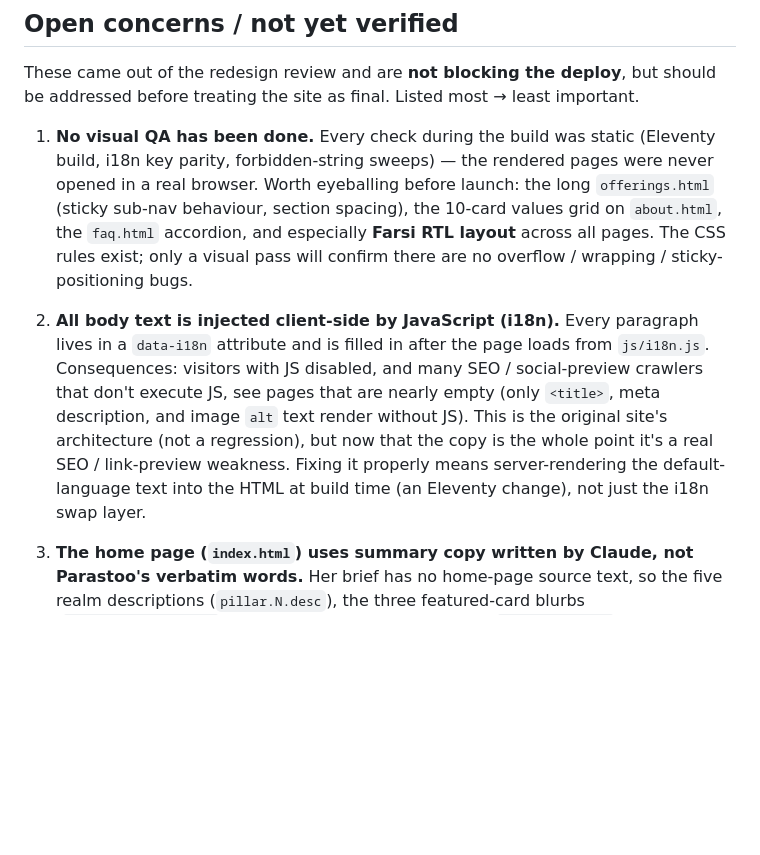
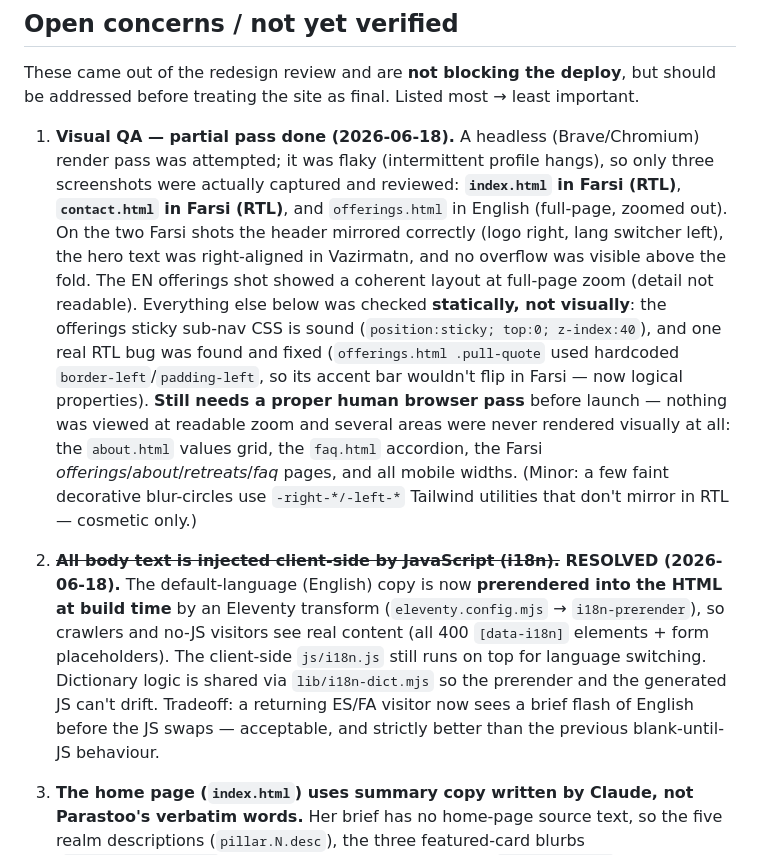
Before and after one commit to Ashdabash2926/Munay2, a Markdown page: README.md, the part around the change. Rendered like a GitHub page; blank space fills up the shorter version.

Commit message:
docs: mark SEO prerender concern resolved + record actual visual QA pass
Co-Authored-By: Claude Opus 4.8 (1M context) <noreply@anthropic.com>

```diff
--- a/README.md
+++ b/README.md
@@ -47,21 +47,31 @@ npm run dev     # Eleventy watch + local server
 These came out of the redesign review and are **not blocking the deploy**, but should be
 addressed before treating the site as final. Listed most → least important.
 
-1. **No visual QA has been done.** Every check during the build was static (Eleventy build,
-   i18n key parity, forbidden-string sweeps) — the rendered pages were never opened in a real
-   browser. Worth eyeballing before launch: the long `offerings.html` (sticky sub-nav
-   behaviour, section spacing), the 10-card values grid on `about.html`, the `faq.html`
-   accordion, and especially **Farsi RTL layout** across all pages. The CSS rules exist; only a
-   visual pass will confirm there are no overflow / wrapping / sticky-positioning bugs.
+1. **Visual QA — partial pass done (2026-06-18).** A headless (Brave/Chromium) render pass was
+   attempted; it was flaky (intermittent profile hangs), so only three screenshots were
+   actually captured and reviewed: **`index.html` in Farsi (RTL)**, **`contact.html` in Farsi
+   (RTL)**, and `offerings.html` in English (full-page, zoomed out). On the two Farsi shots the
+   header mirrored correctly (logo right, lang switcher left), the hero text was right-aligned
+   in Vazirmatn, and no overflow was visible above the fold. The EN offerings shot showed a
+   coherent layout at full-page zoom (detail not readable). Everything else below was checked
+   **statically, not visually**: the offerings sticky sub-nav CSS is sound
+   (`position:sticky; top:0; z-index:40`), and one real RTL bug was found and fixed
+   (`offerings.html .pull-quote` used hardcoded `border-left`/`padding-left`, so its accent bar
+   wouldn't flip in Farsi — now logical properties). **Still needs a proper human browser
+   pass** before launch — nothing was viewed at readable zoom and several areas were never
+   rendered visually at all: the `about.html` values grid, the `faq.html` accordion, the Farsi
+   *offerings*/*about*/*retreats*/*faq* pages, and all mobile widths. (Minor: a few faint
+   decorative blur-circles use `-right-*/-left-*` Tailwind utilities that don't mirror in RTL —
+   cosmetic only.)
 
-2. **All body text is injected client-side by JavaScript (i18n).** Every paragraph lives in a
-   `data-i18n` attribute and is filled in after the page loads from `js/i18n.js`. Consequences:
-   visitors with JS disabled, and many SEO / social-preview crawlers that don't execute JS, see
-   pages that are nearly empty (only `<title>`, meta description, and image `alt` text render
-   without JS). This is the original site's architecture (not a regression), but now that the
-   copy is the whole point it's a real SEO / link-preview weakness. Fixing it properly means
-   server-rendering the default-language text into the HTML at build time (an Eleventy change),
-   not just the i18n swap layer.
+2. **~~All body text is injected client-side by JavaScript (i18n).~~ RESOLVED (2026-06-18).**
+   The default-language (English) copy is now **prerendered into the HTML at build time** by an
+   Eleventy transform (`eleventy.config.mjs` → `i18n-prerender`), so crawlers and no-JS
+   visitors see real content (all 400 `[data-i18n]` elements + form placeholders). The
+   client-side `js/i18n.js` still runs on top for language switching. Dictionary logic is shared
+   via `lib/i18n-dict.mjs` so the prerender and the generated JS can't drift. Tradeoff: a
+   returning ES/FA visitor now sees a brief flash of English before the JS swaps — acceptable,
+   and strictly better than the previous blank-until-JS behaviour.
 
 3. **The home page (`index.html`) uses summary copy written by Claude, not Parastoo's verbatim
    words.** Her brief has no home-page source text, so the five realm descriptions
```
